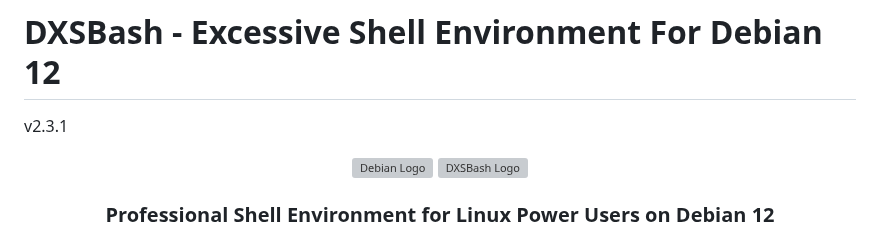
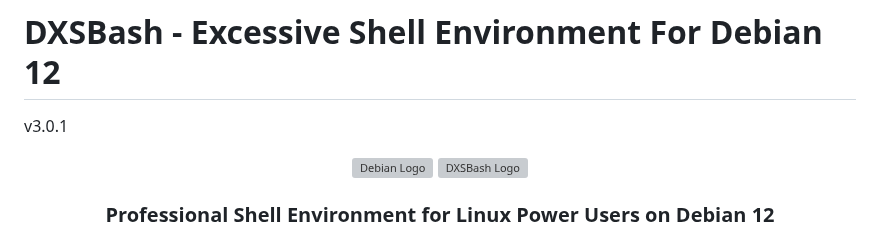
Before and after one commit to digitalxs/dxsbash, a Markdown page: README.md, the part around the change. Drawn GitHub-style; grey boxes are pictures that could not be loaded.

Commit message:
Update README.md
Signed-off-by: Luis Miguel P. Freitas <37273297+digitalxs@users.noreply.github.com>

```diff
--- a/README.md
+++ b/README.md
@@ -1,5 +1,5 @@
 # DXSBash - Excessive Shell Environment For Debian 12
-v2.3.1
+v3.0.1
 <div align="center">
 <img src="https://www.debian.org/logos/openlogo-nd-100.png" alt="Debian Logo" width="80">
     <a href="https://digitalxs.ca">
```
